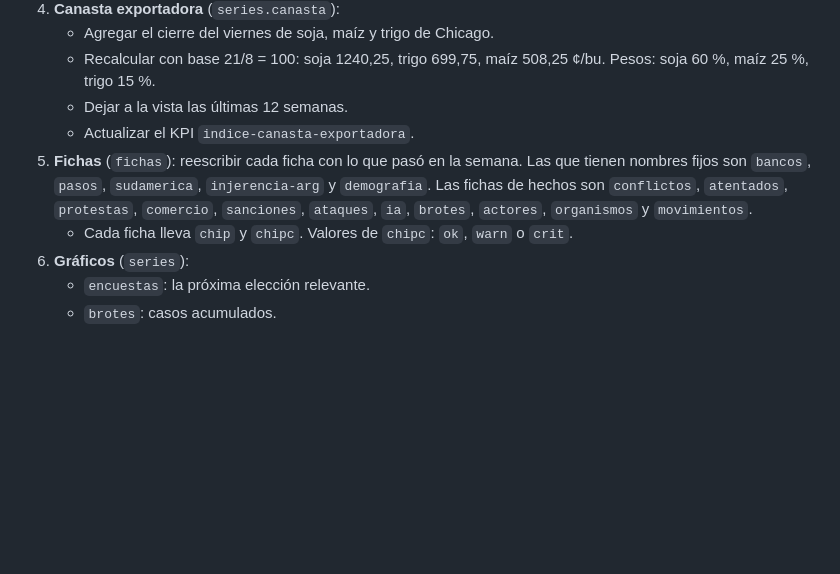
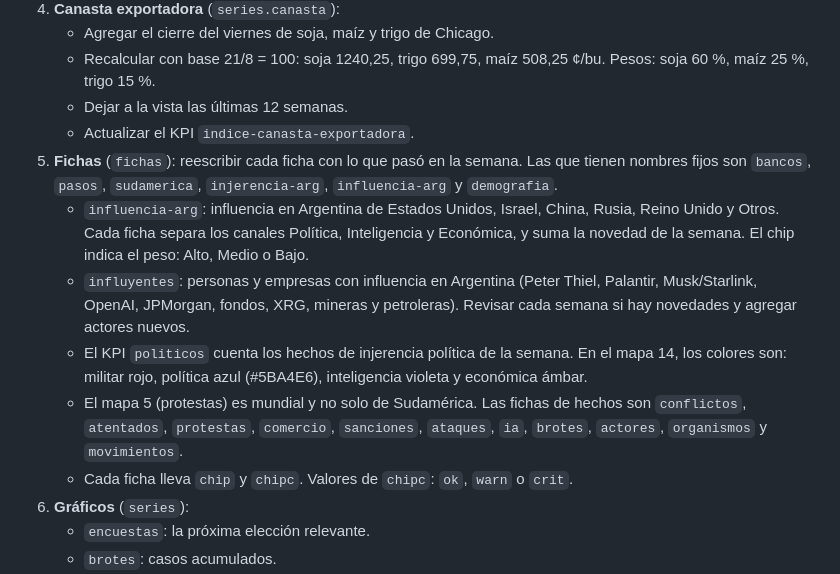
Before and after one commit to francomartinlopez/monitormundial, a Markdown page: GUIA.md, the part around the change. Drawn GitHub-style; blank space fills up the shorter version.

Commit message:
Guía: bloques nuevos de influencia
Co-Authored-By: Claude Opus 5.5 <noreply@anthropic.com>
Claude-Session: https://claude.ai/code/session_01M2SVvNUxDT5LpbC5tG1JEQ

```diff
--- a/GUIA.md
+++ b/GUIA.md
@@ -30,7 +30,11 @@ Esta guía la sigue Claude cada sábado. El sitio es estático: `index.html` (es
    - Recalcular con base 21/8 = 100: soja 1240,25, trigo 699,75, maíz 508,25 ¢/bu. Pesos: soja 60 %, maíz 25 %, trigo 15 %.
    - Dejar a la vista las últimas 12 semanas.
    - Actualizar el KPI `indice-canasta-exportadora`.
-5. **Fichas** (`fichas`): reescribir cada ficha con lo que pasó en la semana. Las que tienen nombres fijos son `bancos`, `pasos`, `sudamerica`, `injerencia-arg` y `demografia`. Las fichas de hechos son `conflictos`, `atentados`, `protestas`, `comercio`, `sanciones`, `ataques`, `ia`, `brotes`, `actores`, `organismos` y `movimientos`.
+5. **Fichas** (`fichas`): reescribir cada ficha con lo que pasó en la semana. Las que tienen nombres fijos son `bancos`, `pasos`, `sudamerica`, `injerencia-arg`, `influencia-arg` y `demografia`.
+   - `influencia-arg`: influencia en Argentina de Estados Unidos, Israel, China, Rusia, Reino Unido y Otros. Cada ficha separa los canales Política, Inteligencia y Económica, y suma la novedad de la semana. El chip indica el peso: Alto, Medio o Bajo.
+   - `influyentes`: personas y empresas con influencia en Argentina (Peter Thiel, Palantir, Musk/Starlink, OpenAI, JPMorgan, fondos, XRG, mineras y petroleras). Revisar cada semana si hay novedades y agregar actores nuevos.
+   - El KPI `politicos` cuenta los hechos de injerencia política de la semana. En el mapa 14, los colores son: militar rojo, política azul (#5BA4E6), inteligencia violeta y económica ámbar.
+   - El mapa 5 (protestas) es mundial y no solo de Sudamérica. Las fichas de hechos son `conflictos`, `atentados`, `protestas`, `comercio`, `sanciones`, `ataques`, `ia`, `brotes`, `actores`, `organismos` y `movimientos`.
    - Cada ficha lleva `chip` y `chipc`. Valores de `chipc`: `ok`, `warn` o `crit`.
 6. **Gráficos** (`series`):
    - `encuestas`: la próxima elección relevante.
```
